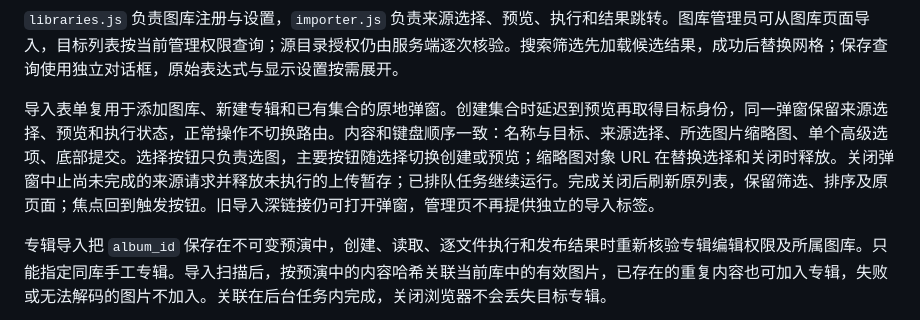
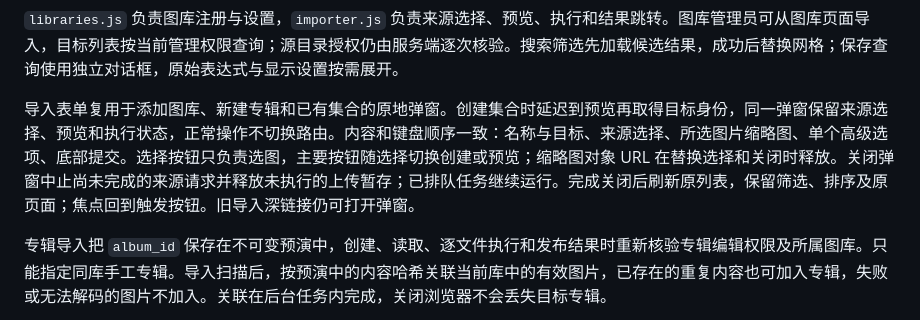
Before and after one commit to StepaniaH/pic-shelf, a Markdown page: docs/zh/architecture.md, the part around the change. GitHub-like rendering.

```diff
--- a/docs/zh/architecture.md
+++ b/docs/zh/architecture.md
@@ -48,7 +48,7 @@ Web 的 `source.js` 管理图片分页、取消和按 ID 去重。分页偏移
 
 `libraries.js` 负责图库注册与设置，`importer.js` 负责来源选择、预览、执行和结果跳转。图库管理员可从图库页面导入，目标列表按当前管理权限查询；源目录授权仍由服务端逐次核验。搜索筛选先加载候选结果，成功后替换网格；保存查询使用独立对话框，原始表达式与显示设置按需展开。
 
-导入表单复用于添加图库、新建专辑和已有集合的原地弹窗。创建集合时延迟到预览再取得目标身份，同一弹窗保留来源选择、预览和执行状态，正常操作不切换路由。内容和键盘顺序一致：名称与目标、来源选择、所选图片缩略图、单个高级选项、底部提交。选择按钮只负责选图，主要按钮随选择切换创建或预览；缩略图对象 URL 在替换选择和关闭时释放。关闭弹窗中止尚未完成的来源请求并释放未执行的上传暂存；已排队任务继续运行。完成关闭后刷新原列表，保留筛选、排序及原页面；焦点回到触发按钮。旧导入深链接仍可打开弹窗，管理页不再提供独立的导入标签。
+导入表单复用于添加图库、新建专辑和已有集合的原地弹窗。创建集合时延迟到预览再取得目标身份，同一弹窗保留来源选择、预览和执行状态，正常操作不切换路由。内容和键盘顺序一致：名称与目标、来源选择、所选图片缩略图、单个高级选项、底部提交。选择按钮只负责选图，主要按钮随选择切换创建或预览；缩略图对象 URL 在替换选择和关闭时释放。关闭弹窗中止尚未完成的来源请求并释放未执行的上传暂存；已排队任务继续运行。完成关闭后刷新原列表，保留筛选、排序及原页面；焦点回到触发按钮。旧导入深链接仍可打开弹窗。
 
 专辑导入把 `album_id` 保存在不可变预演中，创建、读取、逐文件执行和发布结果时重新核验专辑编辑权限及所属图库。只能指定同库手工专辑。导入扫描后，按预演中的内容哈希关联当前库中的有效图片，已存在的重复内容也可加入专辑，失败或无法解码的图片不加入。关联在后台任务内完成，关闭浏览器不会丢失目标专辑。
 
```
Also changed, not shown: docs/architecture.md (+1 -2 lines).
